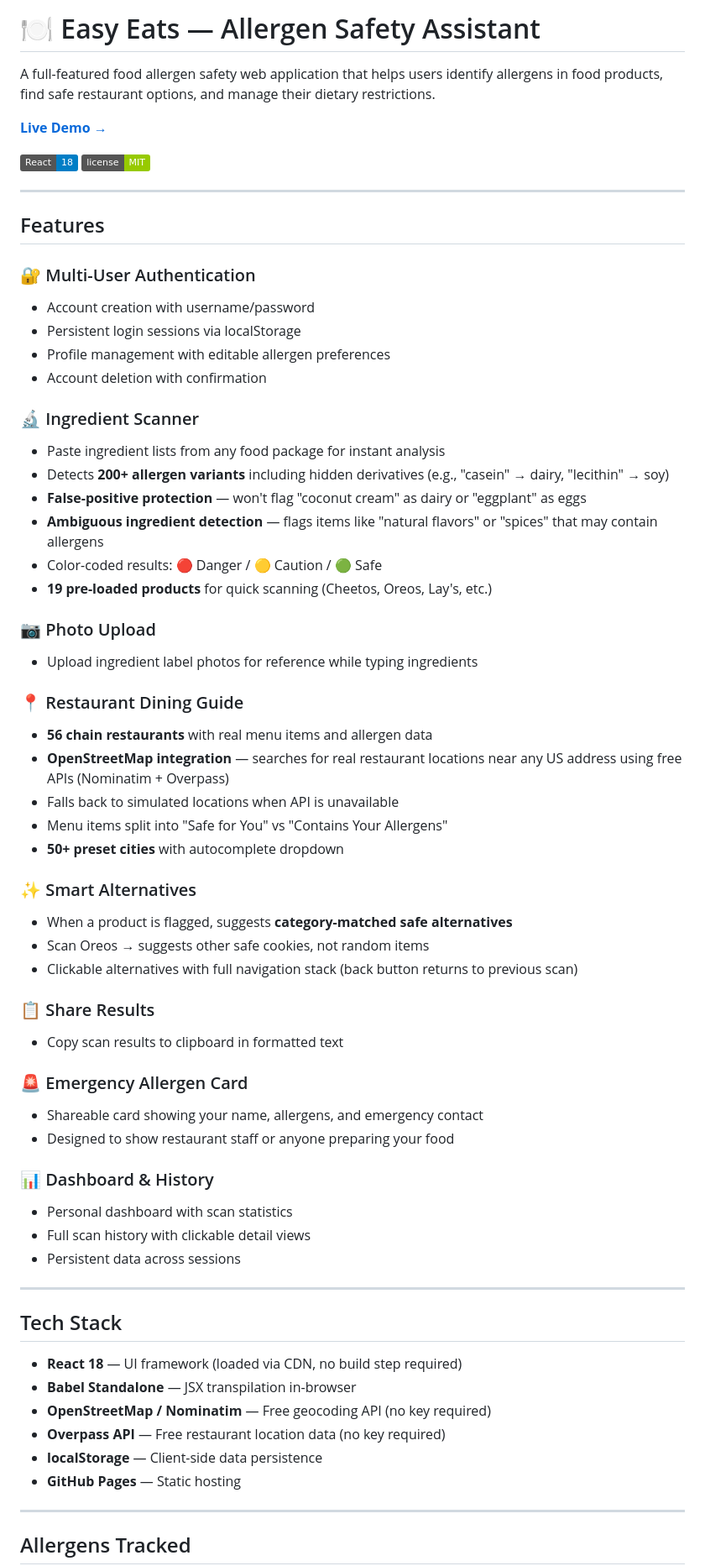
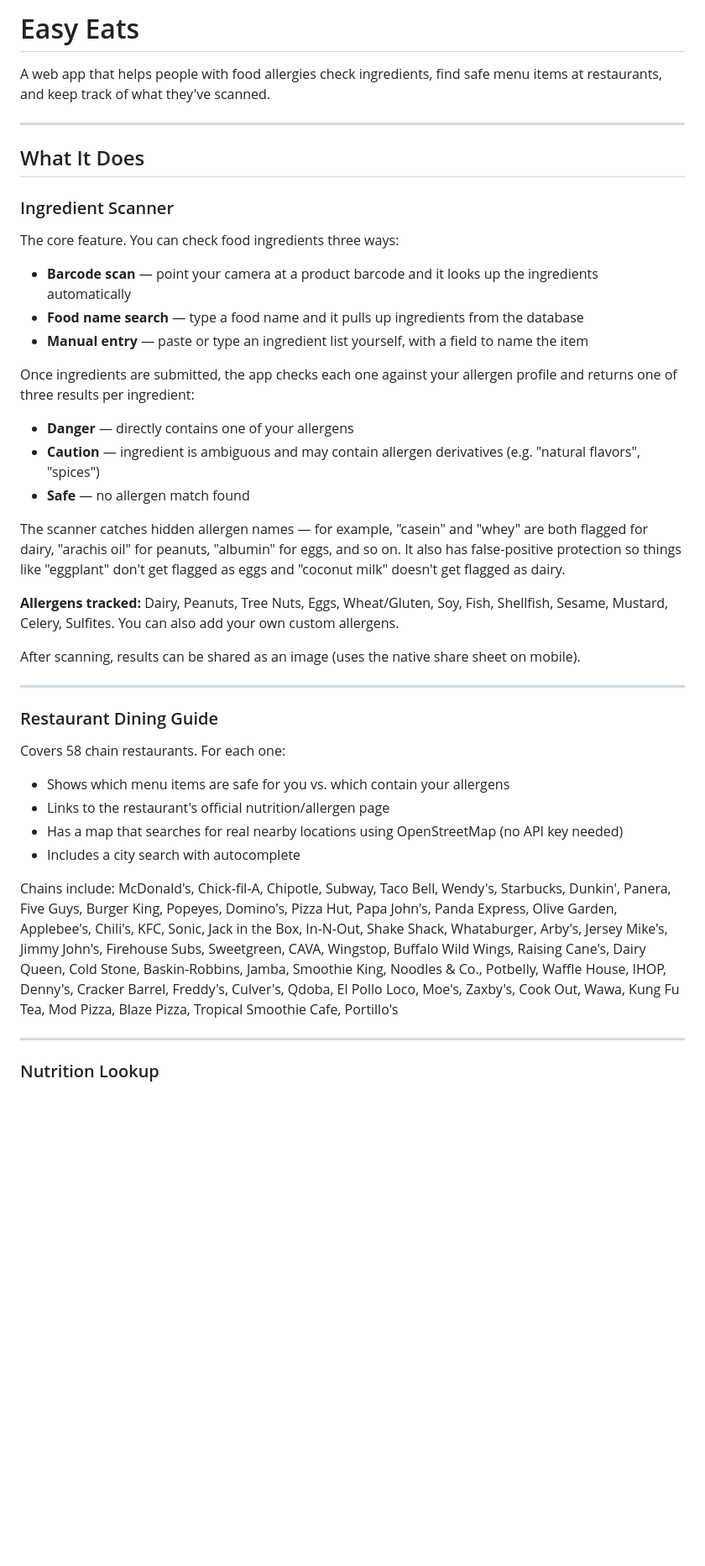
Before and after one commit to jasonwong567/Easy-Eats, a Markdown page: README.md, the part around one of its changes. Shown at 84% size. Rendered like a GitHub page; badges without logos; blank space fills up the shorter version.

Commit message:
Rewrite README to reflect actual app

```diff
--- a/README.md
+++ b/README.md
@@ -1,68 +1,45 @@
-# 🍽 Easy Eats — Allergen Safety Assistant
+# Easy Eats
 
-A full-featured food allergen safety web application that helps users identify allergens in food products, find safe restaurant options, and manage their dietary restrictions.
-
-**[Live Demo →](https://YOUR_USERNAME.github.io/easy-eats/)**
-
-![Easy Eats Screenshot](https://img.shields.io/badge/React-18-blue?logo=react) ![License](https://img.shields.io/badge/license-MIT-green)
+A web app that helps people with food allergies check ingredients, find safe menu items at restaurants, and keep track of what they've scanned.
 
 ---
 
-## Features
+## What It Does
 
-### 🔐 Multi-User Authentication
-- Account creation with username/password
-- Persistent login sessions via localStorage
-- Profile management with editable allergen preferences
-- Account deletion with confirmation
+### Ingredient Scanner
 
-### 🔬 Ingredient Scanner
-- Paste ingredient lists from any food package for instant analysis
-- Detects **200+ allergen variants** including hidden derivatives (e.g., "casein" → dairy, "lecithin" → soy)
-- **False-positive protection** — won't flag "coconut cream" as dairy or "eggplant" as eggs
-- **Ambiguous ingredient detection** — flags items like "natural flavors" or "spices" that may contain allergens
-- Color-coded results: 🔴 Danger / 🟡 Caution / 🟢 Safe
-- **19 pre-loaded products** for quick scanning (Cheetos, Oreos, Lay's, etc.)
+The core feature. You can check food ingredients three ways:
 
-### 📷 Photo Upload
-- Upload ingredient label photos for reference while typing ingredients
+- **Barcode scan** — point your camera at a product barcode and it looks up the ingredients automatically
+- **Food name search** — type a food name and it pulls up ingredients from the database
+- **Manual entry** — paste or type an ingredient list yourself, with a field to name the item
 
-### 📍 Restaurant Dining Guide
-- **56 chain restaurants** with real menu items and allergen data
-- **OpenStreetMap integration** — searches for real restaurant locations near any US address using free APIs (Nominatim + Overpass)
-- Falls back to simulated locations when API is unavailable
-- Menu items split into "Safe for You" vs "Contains Your Allergens"
-- **50+ preset cities** with autocomplete dropdown
+Once ingredients are submitted, the app checks each one against your allergen profile and returns one of three results per ingredient:
 
-### ✨ Smart Alternatives
-- When a product is flagged, suggests **category-matched safe alternatives**
-- Scan Oreos → suggests other safe cookies, not random items
-- Clickable alternatives with full navigation stack (back button returns to previous scan)
+- **Danger** — directly contains one of your allergens
+- **Caution** — ingredient is ambiguous and may contain allergen derivatives (e.g. "natural flavors", "spices")
+- **Safe** — no allergen match found
 
-### 📋 Share Results
-- Copy scan results to clipboard in formatted text
+The scanner catches hidden allergen names — for example, "casein" and "whey" are both flagged for dairy, "arachis oil" for peanuts, "albumin" for eggs, and so on. It also has false-positive protection so things like "eggplant" don't get flagged as eggs and "coconut milk" doesn't get flagged as dairy.
 
-### 🚨 Emergency Allergen Card
-- Shareable card showing your name, allergens, and emergency contact
-- Designed to show restaurant staff or anyone preparing your food
+**Allergens tracked:** Dairy, Peanuts, Tree Nuts, Eggs, Wheat/Gluten, Soy, Fish, Shellfish, Sesame, Mustard, Celery, Sulfites. You can also add your own custom allergens.
 
-### 📊 Dashboard & History
-- Personal dashboard with scan statistics
-- Full scan history with clickable detail views
-- Persistent data across sessions
+After scanning, results can be shared as an image (uses the native share sheet on mobile).
 
 ---
 
-## Tech Stack
+### Restaurant Dining Guide
 
-- **React 18** — UI framework (loaded via CDN, no build step required)
-- **Babel Standalone** — JSX transpilation in-browser
-- **OpenStreetMap / Nominatim** — Free geocoding API (no key required)
-- **Overpass API** — Free restaurant location data (no key required)
-- **localStorage** — Client-side data persistence
-- **GitHub Pages** — Static hosting
+Covers 58 chain restaurants. For each one:
+
+- Shows which menu items are safe for you vs. which contain your allergens
+- Links to the restaurant's official nutrition/allergen page
+- Has a map that searches for real nearby locations using OpenStreetMap (no API key needed)
+- Includes a city search with autocomplete
+
+Chains include: McDonald's, Chick-fil-A, Chipotle, Subway, Taco Bell, Wendy's, Starbucks, Dunkin', Panera, Five Guys, Burger King, Popeyes, Domino's, Pizza Hut, Papa John's, Panda Express, Olive Garden, Applebee's, Chili's, KFC, Sonic, Jack in the Box, In-N-Out, Shake Shack, Whataburger, Arby's, Jersey Mike's, Jimmy John's, Firehouse Subs, Sweetgreen, CAVA, Wingstop, Buffalo Wild Wings, Raising Cane's, Dairy Queen, Cold Stone, Baskin-Robbins, Jamba, Smoothie King, Noodles & Co., Potbelly, Waffle House, IHOP, Denny's, Cracker Barrel, Freddy's, Culver's, Qdoba, El Pollo Loco, Moe's, Zaxby's, Cook Out, Wawa, Kung Fu Tea, Mod Pizza, Blaze Pizza, Tropical Smoothie Cafe, Portillo's
 
 ---
 
-## Allergens Tracked
+### Nutrition Lookup
 
```
Also changed, not shown: other parts of README.md (+16 -102 lines).
